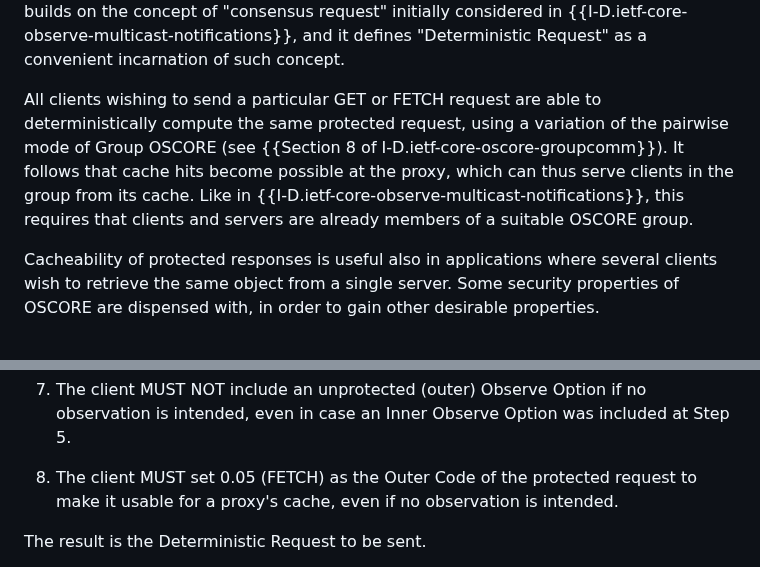
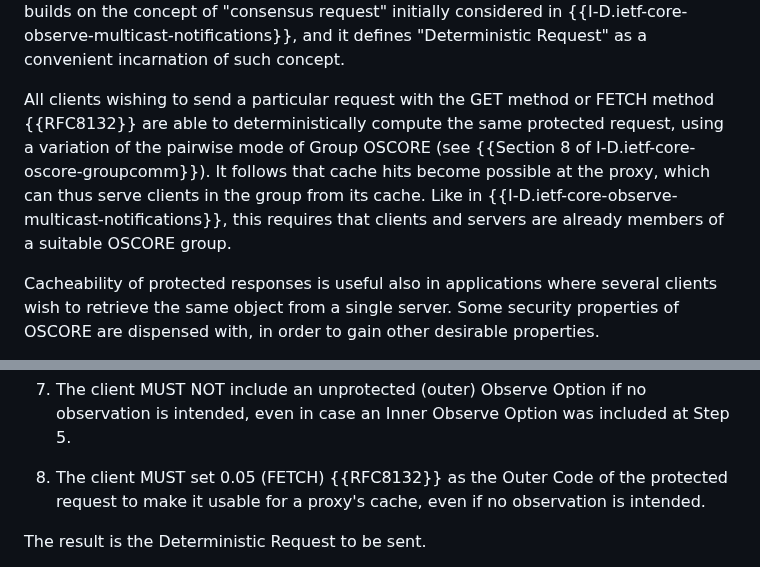
Before and after one commit to core-wg/cacheable-oscore, a Markdown page: draft-ietf-core-cacheable-oscore.md, 2 parts joined by grey strips. Drawn GitHub-style.

Commit message:
Refer to RFC 8132 when mentionin the FETCH method

```diff
--- a/draft-ietf-core-cacheable-oscore.md
+++ b/draft-ietf-core-cacheable-oscore.md
@@ -137,7 +137,7 @@ With any security mechanism for CoAP, this presents operators with a trade-off b
 
 This document provides a way out of the trade-off situation. In particular, it enables cacheability of protected responses for proxies that are not members of the OSCORE group and that are unaware of OSCORE and Group OSCORE in general. To this end, it builds on the concept of "consensus request" initially considered in {{I-D.ietf-core-observe-multicast-notifications}}, and it defines "Deterministic Request" as a convenient incarnation of such concept.
 
-All clients wishing to send a particular GET or FETCH request are able to deterministically compute the same protected request, using a variation of the pairwise mode of Group OSCORE (see {{Section 8 of I-D.ietf-core-oscore-groupcomm}}). It follows that cache hits become possible at the proxy, which can thus serve clients in the group from its cache. Like in {{I-D.ietf-core-observe-multicast-notifications}}, this requires that clients and servers are already members of a suitable OSCORE group.
+All clients wishing to send a particular request with the GET method or FETCH method {{RFC8132}} are able to deterministically compute the same protected request, using a variation of the pairwise mode of Group OSCORE (see {{Section 8 of I-D.ietf-core-oscore-groupcomm}}). It follows that cache hits become possible at the proxy, which can thus serve clients in the group from its cache. Like in {{I-D.ietf-core-observe-multicast-notifications}}, this requires that clients and servers are already members of a suitable OSCORE group.
 
 Cacheability of protected responses is useful also in applications where several clients wish to retrieve the same object from a single server.
 Some security properties of OSCORE are dispensed with, in order to gain other desirable properties.
@@ -392,7 +392,7 @@ In order to build a Deterministic Request, the client protects the plain CoAP re
 
 7. The client MUST NOT include an unprotected (outer) Observe Option if no observation is intended, even in case an Inner Observe Option was included at Step 5.
 
-8. The client MUST set 0.05 (FETCH) as the Outer Code of the protected request to make it usable for a proxy's cache, even if no observation is intended.
+8. The client MUST set 0.05 (FETCH) {{RFC8132}} as the Outer Code of the protected request to make it usable for a proxy's cache, even if no observation is intended.
 
 The result is the Deterministic Request to be sent.
 
```
